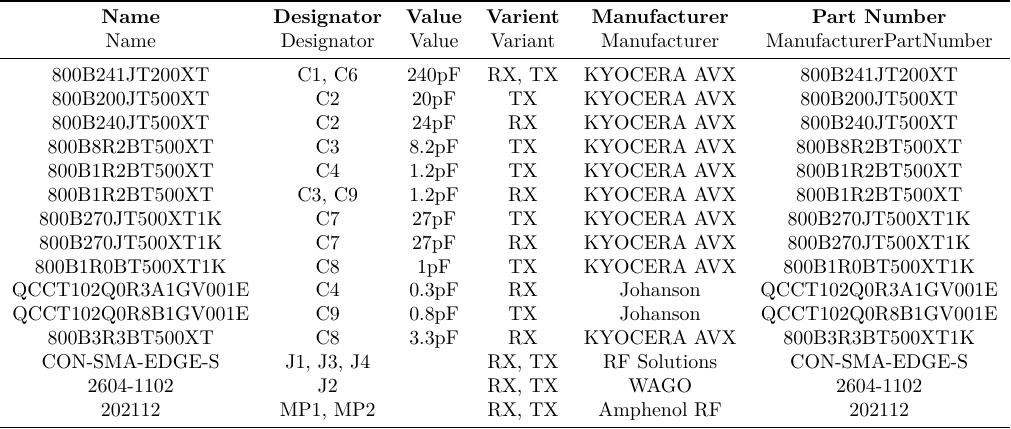
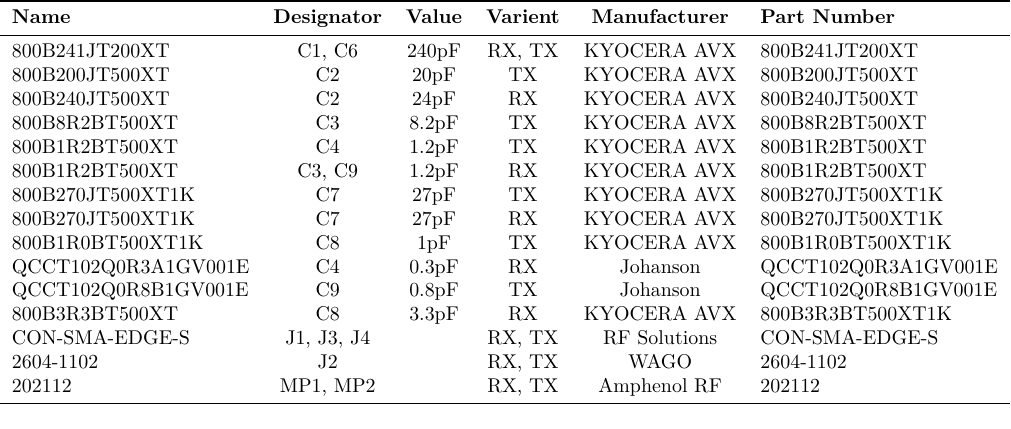
Before and after one commit to aakatz3/ESE-6710-Final-Project-Paper, a LaTeX figure (table/bom/BOM-CoilInterface.tex): the whole page. Compiled offline with XeLaTeX.

Commit message:
txs auto checkin

```diff
--- a/table/bom/BOM-CoilInterface.tex
+++ b/table/bom/BOM-CoilInterface.tex
@@ -6,10 +6,9 @@
 \usepackage{makecell}
 \begin{document}
     \centering
-    \begin{tabular}{cccccc}
+    \begin{tabular}{lccccl}
         \toprule
         \textbf{Name} & \textbf{Designator} & \textbf{Value} &  \textbf{Varient} & \textbf{Manufacturer} & \textbf{Part Number} \\
-        Name & Designator & Value & Variant & Manufacturer & ManufacturerPartNumber \\
         \midrule
         800B241JT200XT & C1, C6 & 240pF & RX, TX & KYOCERA AVX & 800B241JT200XT \\
         800B200JT500XT & C2 & 20pF & TX & KYOCERA AVX & 800B200JT500XT \\
```
